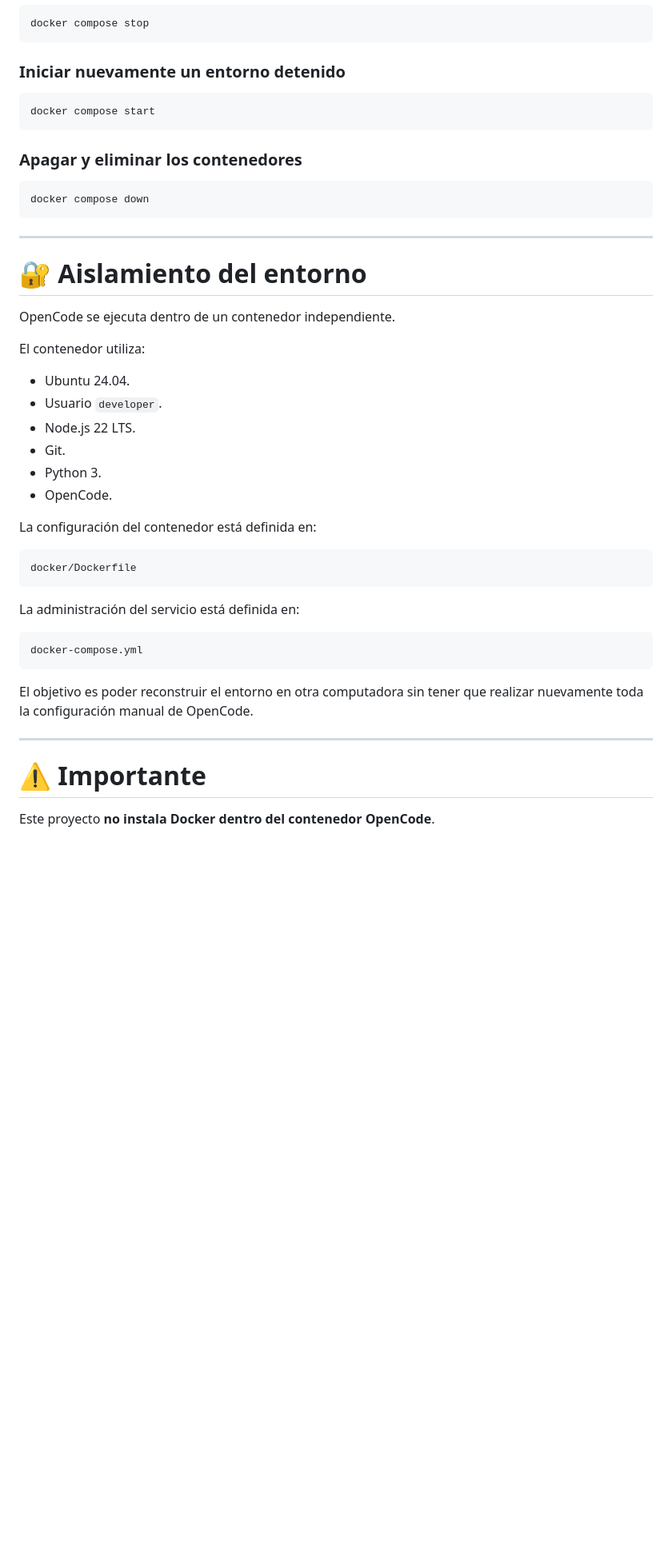
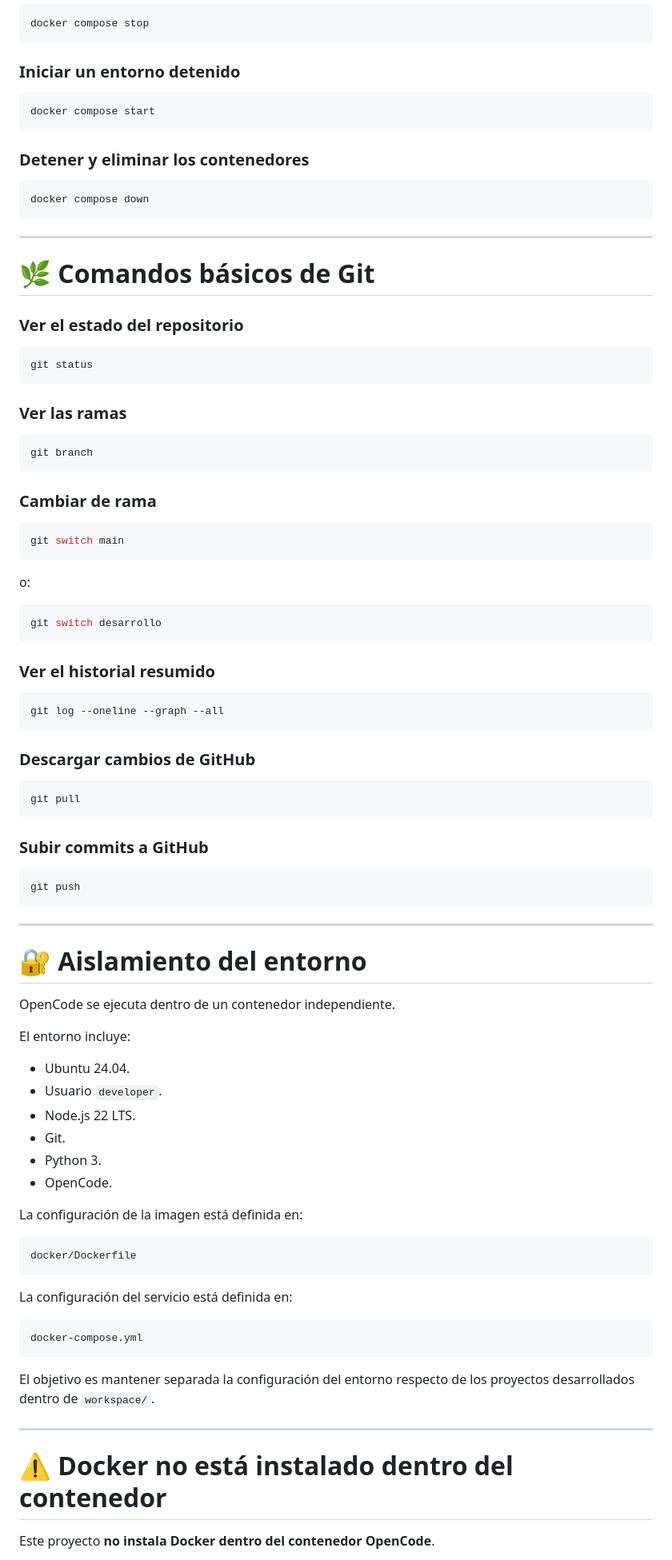
Before and after one commit to CFDev-Bridge/OpenCode-DevEnv, a Markdown page: README.md, the part around one of its changes. Shown at 80% size. Rendered like a GitHub page; blank space fills up the shorter version.

````diff
--- a/README.md
+++ b/README.md
@@ -399,16 +467,62 @@ docker compose restart
 docker compose stop
 ```
 
-### Iniciar nuevamente un entorno detenido
+### Iniciar un entorno detenido
 
 ```bash
 docker compose start
 ```
 
-### Apagar y eliminar los contenedores
+### Detener y eliminar los contenedores
 
 ```bash
 docker compose down
+```
+
+---
+
+# 🌿 Comandos básicos de Git
+
+### Ver el estado del repositorio
+
+```bash
+git status
+```
+
+### Ver las ramas
+
+```bash
+git branch
+```
+
+### Cambiar de rama
+
+```bash
+git switch main
+```
+
+o:
+
+```bash
+git switch desarrollo
+```
+
+### Ver el historial resumido
+
+```bash
+git log --oneline --graph --all
+```
+
+### Descargar cambios de GitHub
+
+```bash
+git pull
+```
+
+### Subir commits a GitHub
+
+```bash
+git push
 ```
 
 ---
@@ -417,7 +531,7 @@ docker compose down
 
 OpenCode se ejecuta dentro de un contenedor independiente.
 
-El contenedor utiliza:
+El entorno incluye:
 
 - Ubuntu 24.04.
 - Usuario `developer`.
@@ -426,23 +540,23 @@ El contenedor utiliza:
 - Python 3.
 - OpenCode.
 
-La configuración del contenedor está definida en:
+La configuración de la imagen está definida en:
 
 ```text
 docker/Dockerfile
 ```
 
-La administración del servicio está definida en:
+La configuración del servicio está definida en:
 
 ```text
 docker-compose.yml
 ```
 
-El objetivo es poder reconstruir el entorno en otra computadora sin tener que realizar nuevamente toda la configuración manual de OpenCode.
+El objetivo es mantener separada la configuración del entorno respecto de los proyectos desarrollados dentro de `workspace/`.
 
 ---
 
-# ⚠️ Importante
+# ⚠️ Docker no está instalado dentro del contenedor
 
 Este proyecto **no instala Docker dentro del contenedor OpenCode**.
 
````
Also changed, not shown: other parts of README.md (+226 -77 lines).
